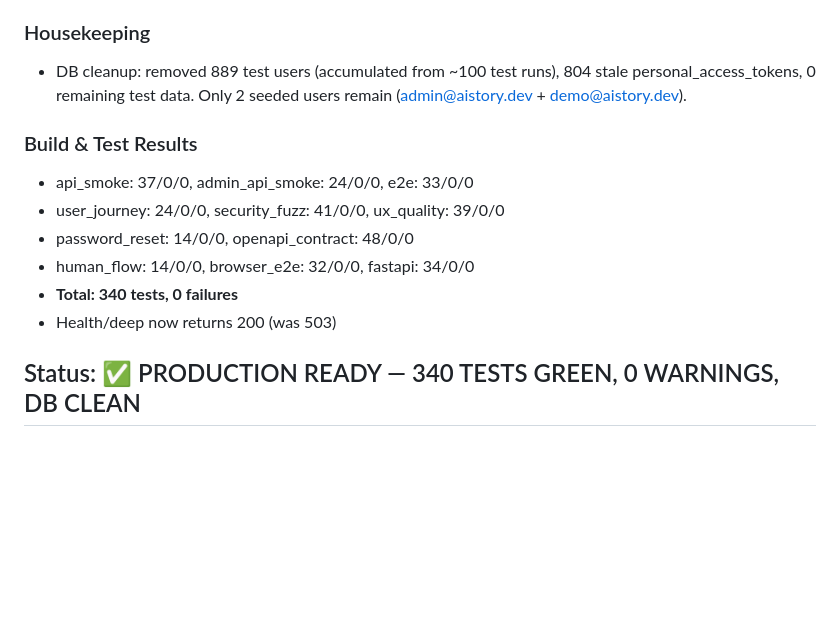
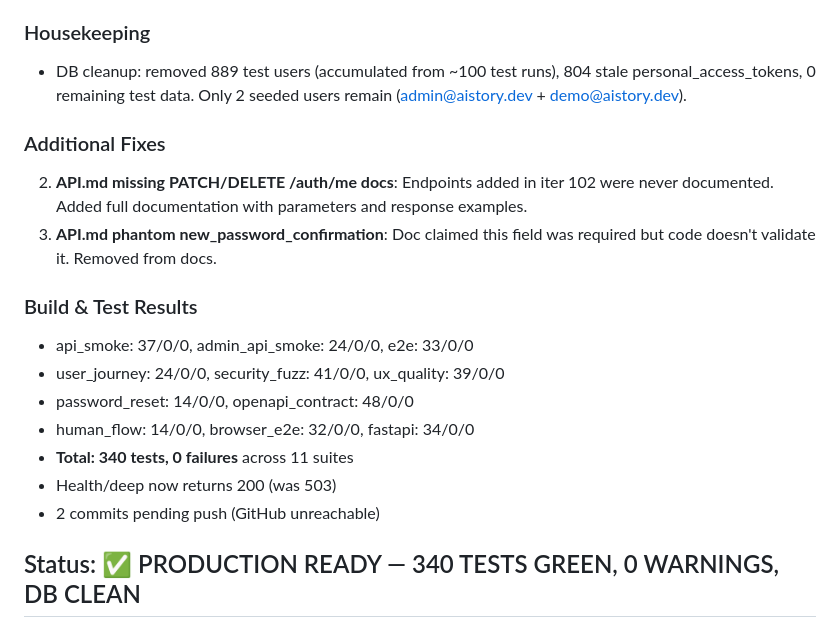
Before and after one commit to 1115229103/-, a Markdown page: .claude/pua-loop-state.md, the part around the change. Drawn GitHub-style; blank space fills up the shorter version.

Commit message:
chore: update loop state — iteration 105 complete
3 bugs fixed: health/deep Redis false-positive, missing API docs for
PATCH/DELETE /auth/me, phantom new_password_confirmation field in docs.
DB cleaned: 889 users + 804 tokens removed. 340 tests green.

```diff
--- a/.claude/pua-loop-state.md
+++ b/.claude/pua-loop-state.md
@@ -1831,12 +1831,19 @@ assumed local/testing environment behavior.
   personal_access_tokens, 0 remaining test data. Only 2 seeded users remain
   (admin@aistory.dev + demo@aistory.dev).
 
+### Additional Fixes
+2. **API.md missing PATCH/DELETE /auth/me docs**: Endpoints added in iter 102 were
+   never documented. Added full documentation with parameters and response examples.
+3. **API.md phantom new_password_confirmation**: Doc claimed this field was required
+   but code doesn't validate it. Removed from docs.
+
 ### Build & Test Results
 - api_smoke: 37/0/0, admin_api_smoke: 24/0/0, e2e: 33/0/0
 - user_journey: 24/0/0, security_fuzz: 41/0/0, ux_quality: 39/0/0
 - password_reset: 14/0/0, openapi_contract: 48/0/0
 - human_flow: 14/0/0, browser_e2e: 32/0/0, fastapi: 34/0/0
-- **Total: 340 tests, 0 failures**
+- **Total: 340 tests, 0 failures** across 11 suites
 - Health/deep now returns 200 (was 503)
+- 2 commits pending push (GitHub unreachable)
 
 ## Status: ✅ PRODUCTION READY — 340 TESTS GREEN, 0 WARNINGS, DB CLEAN
```
